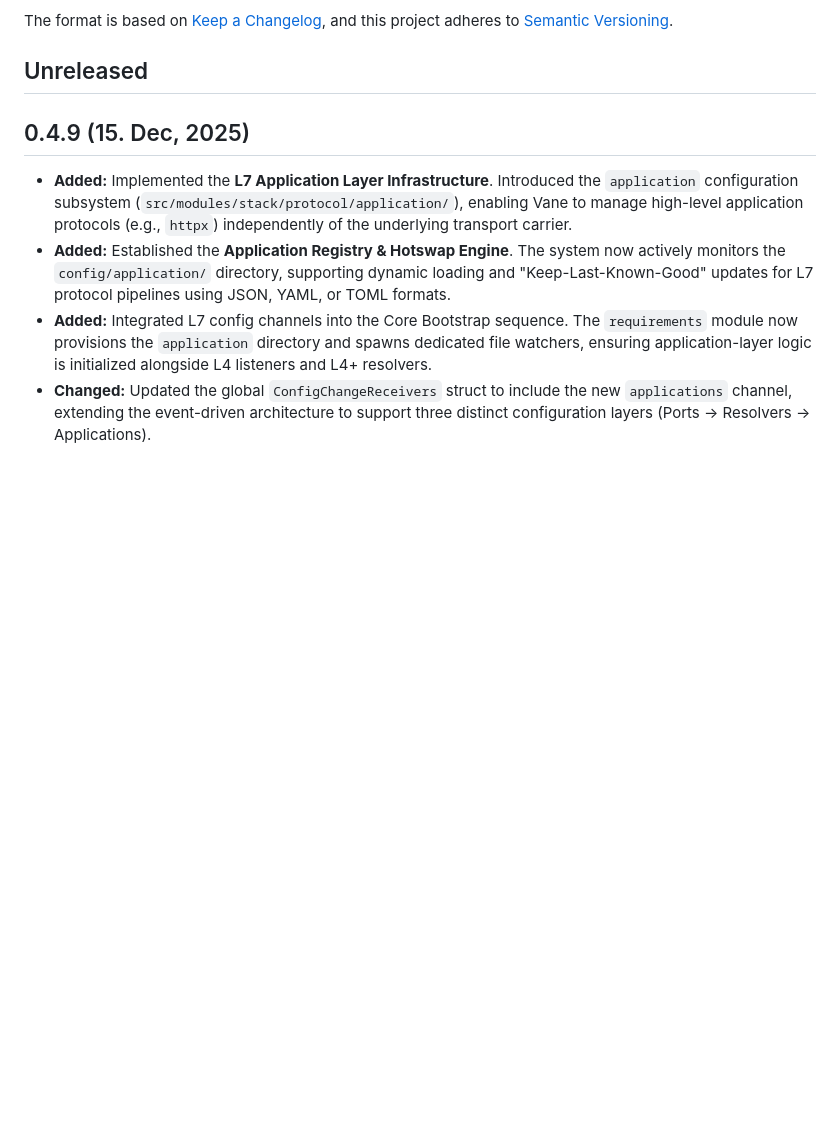
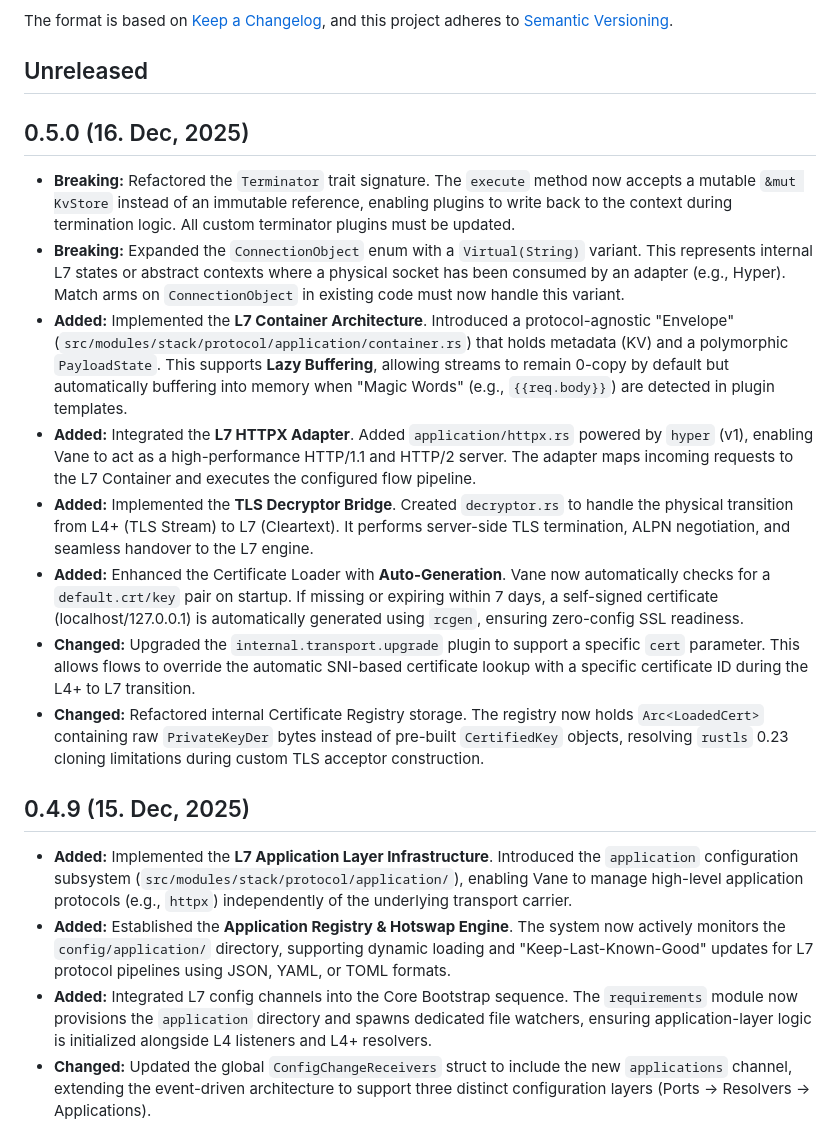
Before and after one commit to canmi21/vane, a Markdown page: CHANGELOG.md, the part around the change. Drawn GitHub-style; blank space fills up the shorter version.

Commit message:
docs: update CHANGELOG for v0.5.0 including L7 architecture, TLS features, and breaking API changes

```diff
--- a/CHANGELOG.md
+++ b/CHANGELOG.md
@@ -6,6 +6,17 @@ The format is based on [Keep a Changelog](https://keepachangelog.com/en/1.0.0/),
 and this project adheres to [Semantic Versioning](https://semver.org/spec/v2.0.0.html).
 
 ## Unreleased
+
+## 0.5.0 (16. Dec, 2025)
+
+- **Breaking:** Refactored the `Terminator` trait signature. The `execute` method now accepts a mutable `&mut KvStore` instead of an immutable reference, enabling plugins to write back to the context during termination logic. All custom terminator plugins must be updated.
+- **Breaking:** Expanded the `ConnectionObject` enum with a `Virtual(String)` variant. This represents internal L7 states or abstract contexts where a physical socket has been consumed by an adapter (e.g., Hyper). Match arms on `ConnectionObject` in existing code must now handle this variant.
+- **Added:** Implemented the **L7 Container Architecture**. Introduced a protocol-agnostic "Envelope" (`src/modules/stack/protocol/application/container.rs`) that holds metadata (KV) and a polymorphic `PayloadState`. This supports **Lazy Buffering**, allowing streams to remain 0-copy by default but automatically buffering into memory when "Magic Words" (e.g., `{{req.body}}`) are detected in plugin templates.
+- **Added:** Integrated the **L7 HTTPX Adapter**. Added `application/httpx.rs` powered by `hyper` (v1), enabling Vane to act as a high-performance HTTP/1.1 and HTTP/2 server. The adapter maps incoming requests to the L7 Container and executes the configured flow pipeline.
+- **Added:** Implemented the **TLS Decryptor Bridge**. Created `decryptor.rs` to handle the physical transition from L4+ (TLS Stream) to L7 (Cleartext). It performs server-side TLS termination, ALPN negotiation, and seamless handover to the L7 engine.
+- **Added:** Enhanced the Certificate Loader with **Auto-Generation**. Vane now automatically checks for a `default.crt/key` pair on startup. If missing or expiring within 7 days, a self-signed certificate (localhost/127.0.0.1) is automatically generated using `rcgen`, ensuring zero-config SSL readiness.
+- **Changed:** Upgraded the `internal.transport.upgrade` plugin to support a specific `cert` parameter. This allows flows to override the automatic SNI-based certificate lookup with a specific certificate ID during the L4+ to L7 transition.
+- **Changed:** Refactored internal Certificate Registry storage. The registry now holds `Arc<LoadedCert>` containing raw `PrivateKeyDer` bytes instead of pre-built `CertifiedKey` objects, resolving `rustls` 0.23 cloning limitations during custom TLS acceptor construction.
 
 ## 0.4.9 (15. Dec, 2025)
 
```
